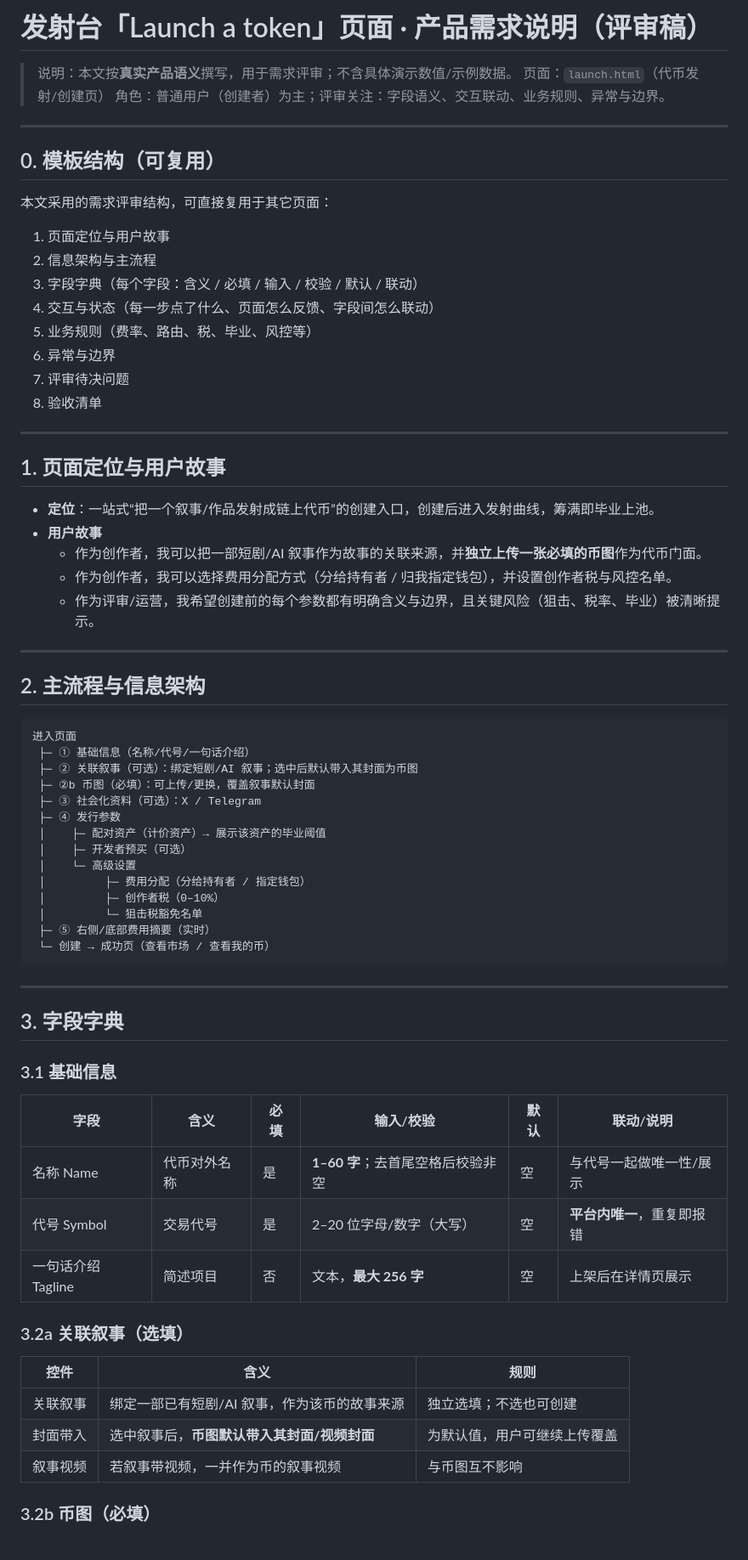
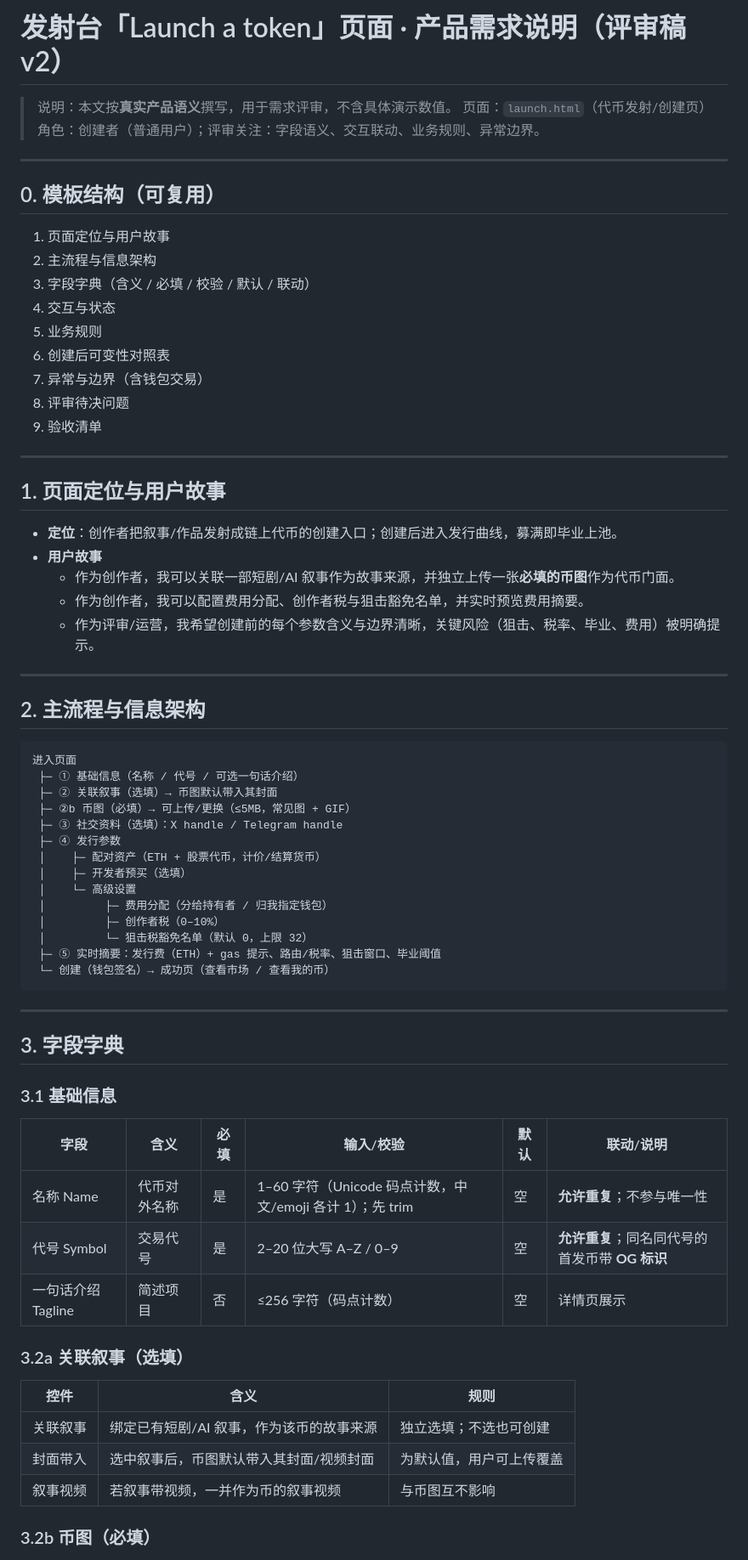
Before and after one commit to liujianyu57/StoryFun4.0, a Markdown page: docs/launch-page-requirements.md, the part around one of its changes. Shown at 85% size. GitHub-like rendering.

````diff
--- a/docs/launch-page-requirements.md
+++ b/docs/launch-page-requirements.md
@@ -1,33 +1,32 @@
-# 发射台「Launch a token」页面 · 产品需求说明（评审稿）
+# 发射台「Launch a token」页面 · 产品需求说明（评审稿 v2）
 
-> 说明：本文按**真实产品语义**撰写，用于需求评审；不含具体演示数值/示例数据。
+> 说明：本文按**真实产品语义**撰写，用于需求评审，不含具体演示数值。
 > 页面：`launch.html`（代币发射/创建页）
-> 角色：普通用户（创建者）为主；评审关注：字段语义、交互联动、业务规则、异常与边界。
+> 角色：创建者（普通用户）；评审关注：字段语义、交互联动、业务规则、异常边界。
 
 ---
 
 ## 0. 模板结构（可复用）
 
-本文采用的需求评审结构，可直接复用于其它页面：
-
 1. 页面定位与用户故事
-2. 信息架构与主流程
-3. 字段字典（每个字段：含义 / 必填 / 输入 / 校验 / 默认 / 联动）
-4. 交互与状态（每一步点了什么、页面怎么反馈、字段间怎么联动）
-5. 业务规则（费率、路由、税、毕业、风控等）
-6. 异常与边界
-7. 评审待决问题
-8. 验收清单
+2. 主流程与信息架构
+3. 字段字典（含义 / 必填 / 校验 / 默认 / 联动）
+4. 交互与状态
+5. 业务规则
+6. 创建后可变性对照表
+7. 异常与边界（含钱包交易）
+8. 评审待决问题
+9. 验收清单
 
 ---
 
 ## 1. 页面定位与用户故事
 
-- **定位**：一站式“把一个叙事/作品发射成链上代币”的创建入口，创建后进入发射曲线，筹满即毕业上池。
+- **定位**：创作者把叙事/作品发射成链上代币的创建入口；创建后进入发行曲线，募满即毕业上池。
 - **用户故事**
-  - 作为创作者，我可以把一部短剧/AI 叙事作为故事的关联来源，并**独立上传一张必填的币图**作为代币门面。
-  - 作为创作者，我可以选择费用分配方式（分给持有者 / 归我指定钱包），并设置创作者税与风控名单。
-  - 作为评审/运营，我希望创建前的每个参数都有明确含义与边界，且关键风险（狙击、税率、毕业）被清晰提示。
+  - 作为创作者，我可以关联一部短剧/AI 叙事作为故事来源，并独立上传一张**必填的币图**作为代币门面。
+  - 作为创作者，我可以配置费用分配、创作者税与狙击豁免名单，并实时预览费用摘要。
+  - 作为评审/运营，我希望创建前的每个参数含义与边界清晰，关键风险（狙击、税率、毕业、费用）被明确提示。
 
 ---
 
@@ -35,19 +34,19 @@
 
 ```
 进入页面
- ├─ ① 基础信息（名称/代号/一句话介绍）
- ├─ ② 关联叙事（可选）：绑定短剧/AI 叙事；选中后默认带入其封面为币图
- ├─ ②b 币图（必填）：可上传/更换，覆盖叙事默认封面
- ├─ ③ 社会化资料（可选）：X / Telegram
+ ├─ ① 基础信息（名称 / 代号 / 可选一句话介绍）
+ ├─ ② 关联叙事（选填）→ 币图默认带入其封面
+ ├─ ②b 币图（必填）→ 可上传/更换（≤5MB，常见图 + GIF）
+ ├─ ③ 社交资料（选填）：X handle / Telegram handle
  ├─ ④ 发行参数
- │    ├─ 配对资产（计价资产）→ 展示该资产的毕业阈值
- │    ├─ 开发者预买（可选）
+ │    ├─ 配对资产（ETH + 股票代币，计价/结算货币）
+ │    ├─ 开发者预买（选填）
  │    └─ 高级设置
- │         ├─ 费用分配（分给持有者 / 指定钱包）
+ │         ├─ 费用分配（分给持有者 / 归我指定钱包）
  │         ├─ 创作者税（0–10%）
- │         └─ 狙击税豁免名单
- ├─ ⑤ 右侧/底部费用摘要（实时）
- └─ 创建 → 成功页（查看市场 / 查看我的币）
+ │         └─ 狙击税豁免名单（默认 0，上限 32）
+ ├─ ⑤ 实时摘要：发行费（ETH）+ gas 提示、路由/税率、狙击窗口、毕业阈值
+ └─ 创建（钱包签名）→ 成功页（查看市场 / 查看我的币）
 ```
 
 ---
@@ -58,16 +57,16 @@
 
 | 字段 | 含义 | 必填 | 输入/校验 | 默认 | 联动/说明 |
 |---|---|---|---|---|---|
-| 名称 Name | 代币对外名称 | 是 | **1–60 字**；去首尾空格后校验非空 | 空 | 与代号一起做唯一性/展示 |
-| 代号 Symbol | 交易代号 | 是 | 2–20 位字母/数字（大写） | 空 | **平台内唯一**，重复即报错 |
-| 一句话介绍 Tagline | 简述项目 | 否 | 文本，**最大 256 字** | 空 | 上架后在详情页展示 |
+| 名称 Name | 代币对外名称 | 是 | 1–60 字符（Unicode 码点计数，中文/emoji 各计 1）；先 trim | 空 | **允许重复**；不参与唯一性 |
+| 代号 Symbol | 交易代号 | 是 | 2–20 位大写 A–Z / 0–9 | 空 | **允许重复**；同名同代号的首发币带 **OG 标识** |
+| 一句话介绍 Tagline | 简述项目 | 否 | ≤256 字符（码点计数） | 空 | 详情页展示 |
 
 ### 3.2a 关联叙事（选填）
 
 | 控件 | 含义 | 规则 |
 |---|---|---|
-| 关联叙事 | 绑定一部已有短剧/AI 叙事，作为该币的故事来源 | 独立选填；不选也可创建 |
-| 封面带入 | 选中叙事后，**币图默认带入其封面/视频封面** | 为默认值，用户可继续上传覆盖 |
+| 关联叙事 | 绑定已有短剧/AI 叙事，作为该币的故事来源 | 独立选填；不选也可创建 |
+| 封面带入 | 选中叙事后，币图默认带入其封面/视频封面 | 为默认值，用户可上传覆盖 |
 | 叙事视频 | 若叙事带视频，一并作为币的叙事视频 | 与币图互不影响 |
 
 ### 3.2b 币图（必填）
````
Also changed, not shown: other parts of docs/launch-page-requirements.md (+116 -81 lines).
